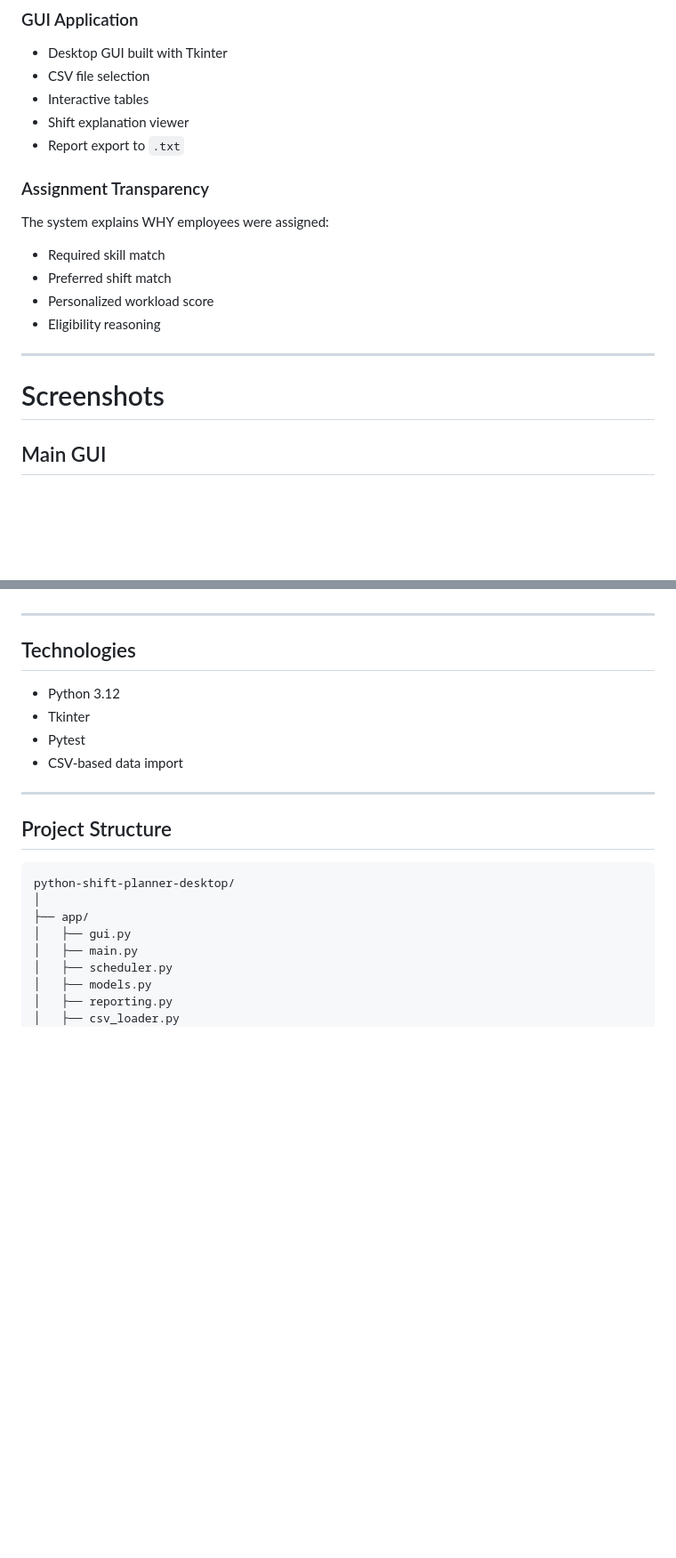
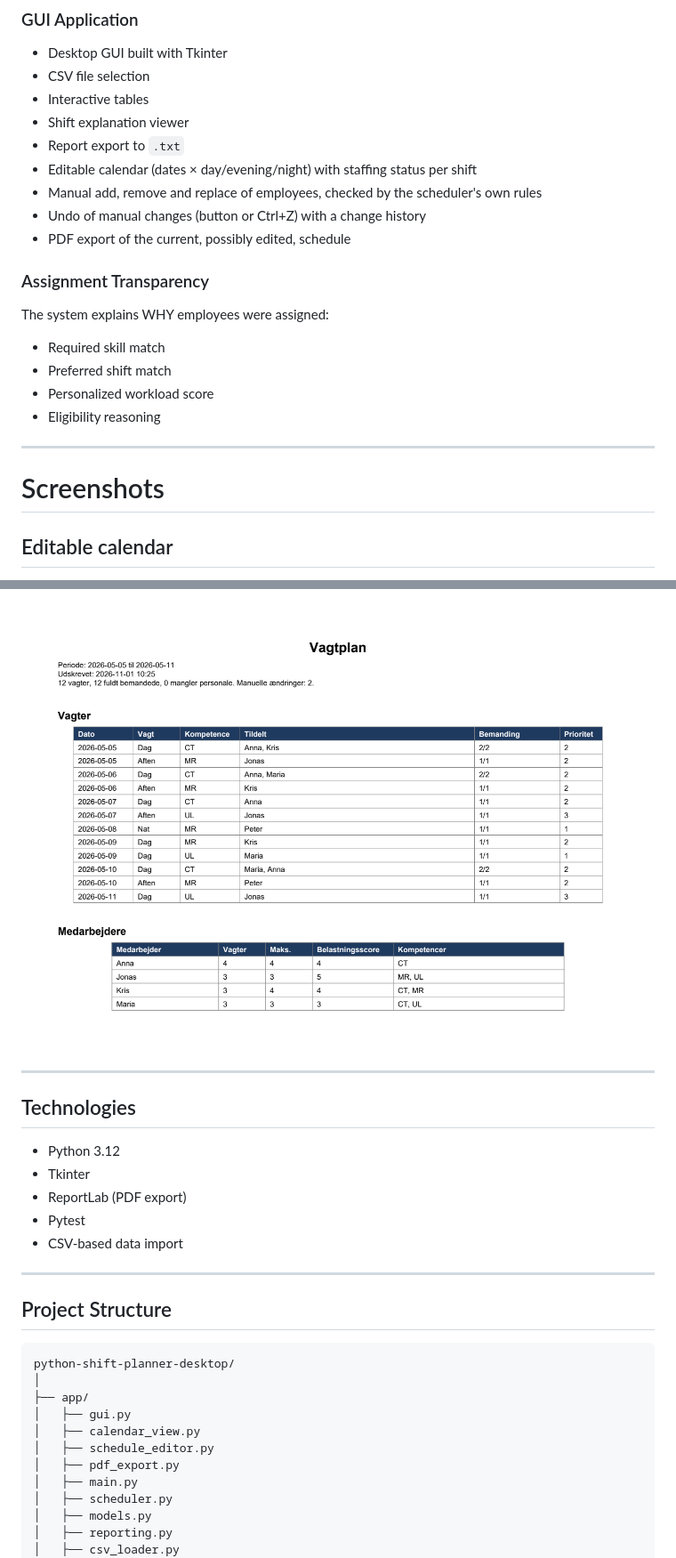
Before and after one commit to kris7011/python-shift-planner-desktop, a Markdown page: README.md, 2 parts joined by grey strips. Shown at 89% size. Drawn GitHub-style; pictures changed too: docs/images/pdf-export.png (added); blank space fills up the shorter version.

```diff
--- a/README.md
+++ b/README.md
@@ -43,6 +43,10 @@ The system is inspired by real-world healthcare scheduling challenges in 24/7 de
 - Interactive tables
 - Shift explanation viewer
 - Report export to `.txt`
+- Editable calendar (dates × day/evening/night) with staffing status per shift
+- Manual add, remove and replace of employees, checked by the scheduler's own rules
+- Undo of manual changes (button or Ctrl+Z) with a change history
+- PDF export of the current, possibly edited, schedule
 
 ### Assignment Transparency
 
@@ -57,5 +61,5 @@ The system explains WHY employees were assigned:
 
 # Screenshots
 
-## Main GUI
+## Editable calendar
 
@@ -63,3 +80,4 @@ _Add screenshot here later_
+![First page of the exported PDF](docs/images/pdf-export.png)
 
 ---
 
@@ -67,6 +85,7 @@ _Add screenshot here later_
 
 - Python 3.12
 - Tkinter
+- ReportLab (PDF export)
 - Pytest
 - CSV-based data import
 
@@ -79,6 +98,9 @@ python-shift-planner-desktop/
 │
 ├── app/
 │   ├── gui.py
+│   ├── calendar_view.py
+│   ├── schedule_editor.py
+│   ├── pdf_export.py
 │   ├── main.py
 │   ├── scheduler.py
 │   ├── models.py
```
Also changed, not shown: other parts of README.md (+37 -3 lines), docs/PROJECT_WALKTHROUGH.md (added, +107 -0 lines), docs/images/calendar-edited.png (added), docs/images/calendar-rule-refused.png (added), docs/images/calendar-undo.png (added), 7 other files.
